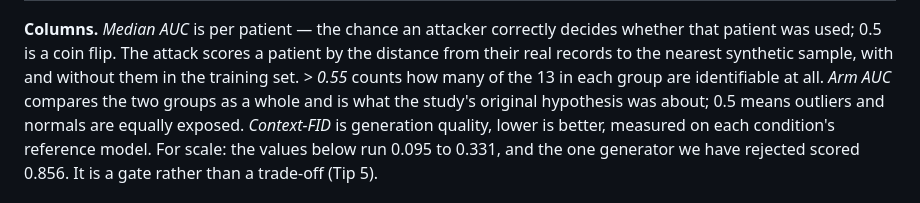
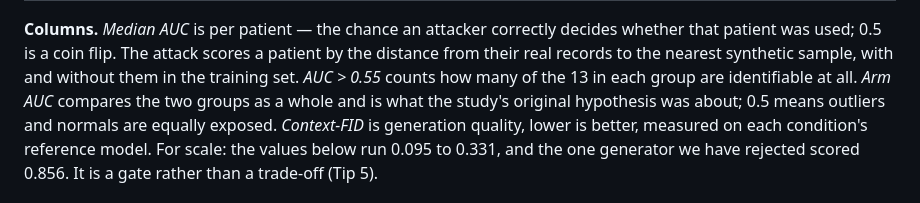
Before and after one commit to Cranooooooo/Metabonet_CGM_MIA, a Markdown page: docs/PAPER_PLAN.md, the part around the change. GitHub-like rendering.

Commit message:
Legend label follows the column header it describes

```diff
--- a/docs/PAPER_PLAN.md
+++ b/docs/PAPER_PLAN.md
@@ -46,8 +46,8 @@ Four conditions, identical except for the two variables under study: **window le
 **Columns.** *Median AUC* is per patient — the chance an attacker correctly decides
 whether that patient was used; 0.5 is a coin flip. The attack scores a patient by the
 distance from their real records to the nearest synthetic sample, with and without them in
-the training set. *> 0.55* counts how many of the 13 in
-each group are identifiable at all. *Arm AUC* compares the two groups as a whole and is
+the training set. *AUC > 0.55* counts how many of the 13 in each
+group are identifiable at all. *Arm AUC* compares the two groups as a whole and is
 what the study's original hypothesis was about; 0.5 means outliers and normals are equally
 exposed. *Context-FID* is generation quality, lower is better, measured on each
 condition's reference model. For scale: the values below run 0.095 to 0.331, and the one
```
